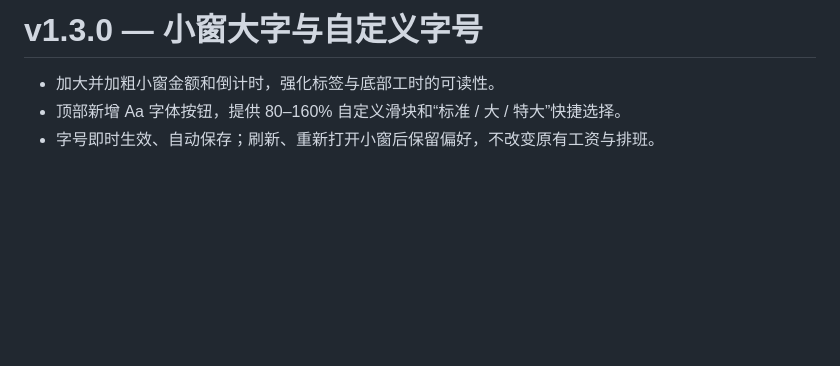
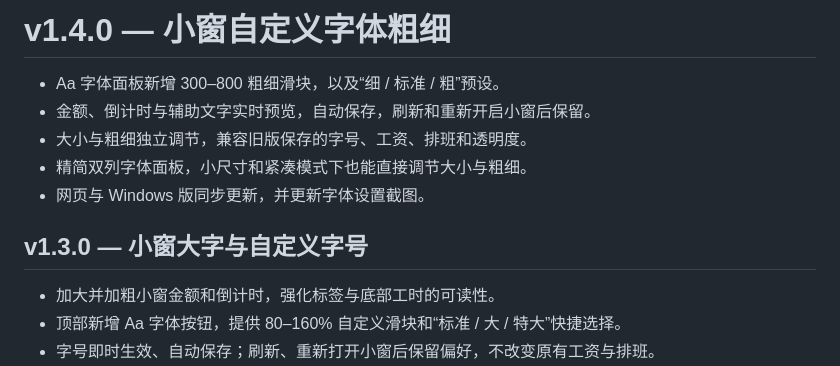
Before and after one commit to GGBond2424648901/salary-glass-clock, a Markdown page: RELEASE_NOTES.md, the part around the change. Drawn GitHub-style; blank space fills up the shorter version.

```diff
--- a/RELEASE_NOTES.md
+++ b/RELEASE_NOTES.md
@@ -1,4 +1,12 @@
-# v1.3.0 — 小窗大字与自定义字号
+# v1.4.0 — 小窗自定义字体粗细
+
+- Aa 字体面板新增 300–800 粗细滑块，以及“细 / 标准 / 粗”预设。
+- 金额、倒计时与辅助文字实时预览，自动保存，刷新和重新开启小窗后保留。
+- 大小与粗细独立调节，兼容旧版保存的字号、工资、排班和透明度。
+- 精简双列字体面板，小尺寸和紧凑模式下也能直接调节大小与粗细。
+- 网页与 Windows 版同步更新，并更新字体设置截图。
+
+## v1.3.0 — 小窗大字与自定义字号
 
 - 加大并加粗小窗金额和倒计时，强化标签与底部工时的可读性。
 - 顶部新增 Aa 字体按钮，提供 80–160% 自定义滑块和“标准 / 大 / 特大”快捷选择。
```
Also changed, not shown: README.md (+4 -3 lines), docs/screenshots/font-size.png, 7 other files.
